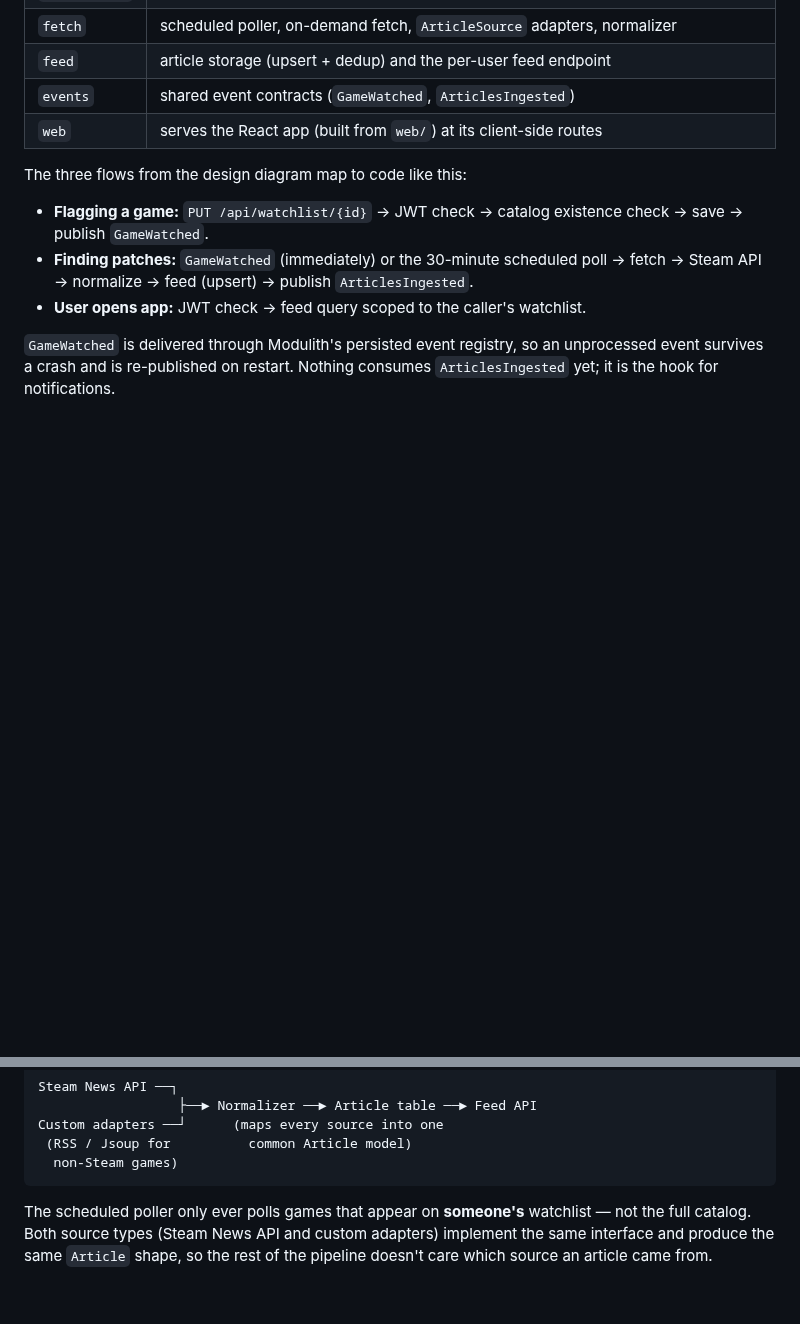
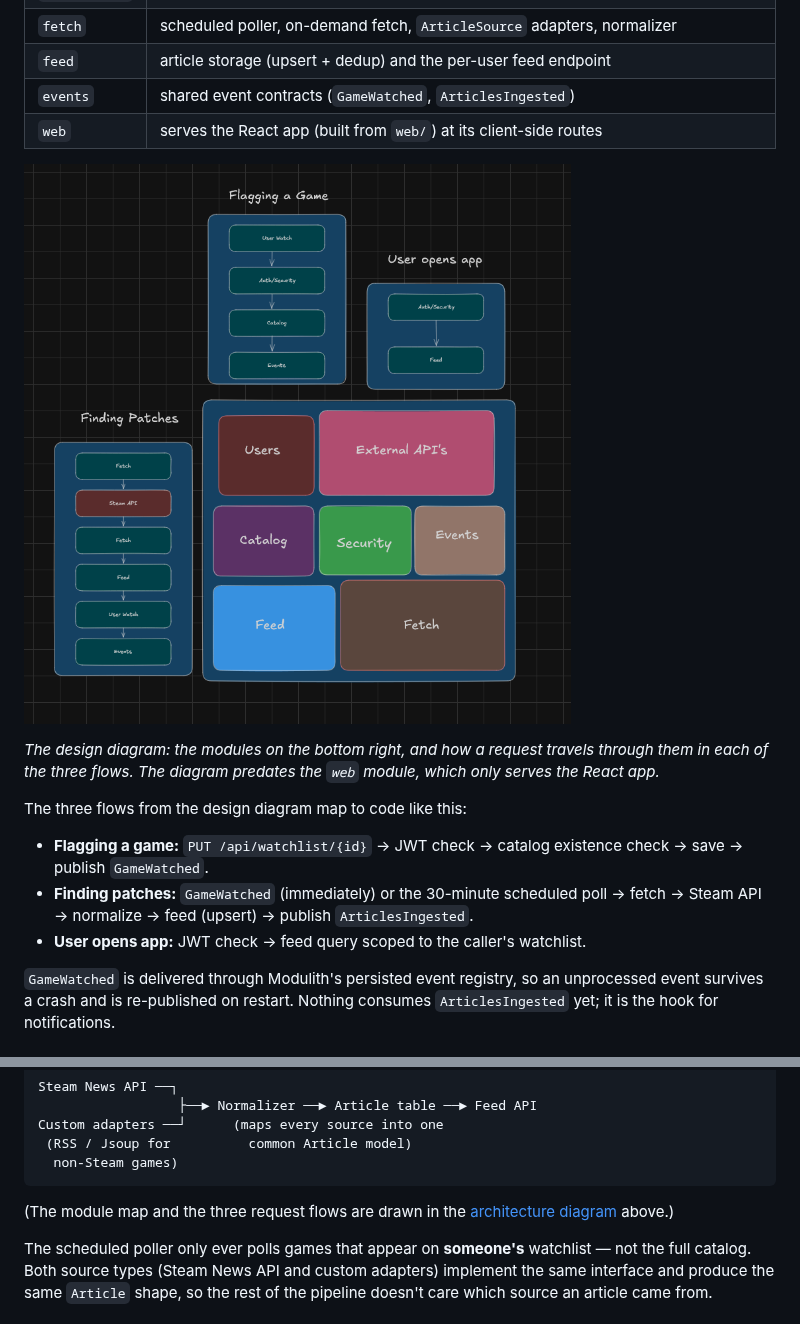
Before and after one commit to Vandrae/patch-notes-aggregator, a Markdown page: README.md, 2 parts joined by grey strips. Drawn GitHub-style; pictures changed too: docs/architecture.png (added); blank space fills up the shorter version.

Commit message:
Add the architecture diagram to the README
The README already described "the three flows from the design diagram" without showing it.
The diagram (docs/architecture.png) shows the seven backend modules and how a request travels
through them when a user flags a game, when patches are found, and when the user opens the
app. The design doc's Architecture section now points to it.

Co-Authored-By: Claude Sonnet 5.5 <noreply@anthropic.com>

````diff
--- a/README.md
+++ b/README.md
@@ -120,6 +120,11 @@ graph LR
 | `events` | shared event contracts (`GameWatched`, `ArticlesIngested`) |
 | `web` | serves the React app (built from `web/`) at its client-side routes |
 
+![Architecture overview: the seven backend modules (Users, External APIs, Catalog, Security, Events, Feed, Fetch) and the three flows through them: flagging a game, finding patches, and the user opening the app](docs/architecture.png)
+
+*The design diagram: the modules on the bottom right, and how a request travels through them in each of the three flows.
+The diagram predates the `web` module, which only serves the React app.*
+
 The three flows from the design diagram map to code like this:
 
 - **Flagging a game:** `PUT /api/watchlist/{id}` → JWT check → catalog existence check → save → publish `GameWatched`.
@@ -184,6 +189,8 @@ Custom adapters ──┘      (maps every source into one
  (RSS / Jsoup for          common Article model)
   non-Steam games)
 ```
+
+(The module map and the three request flows are drawn in the [architecture diagram](#modular-monolith) above.)
 
 The scheduled poller only ever polls games that appear on **someone's**
 watchlist — not the full catalog. Both source types (Steam News API and
````
